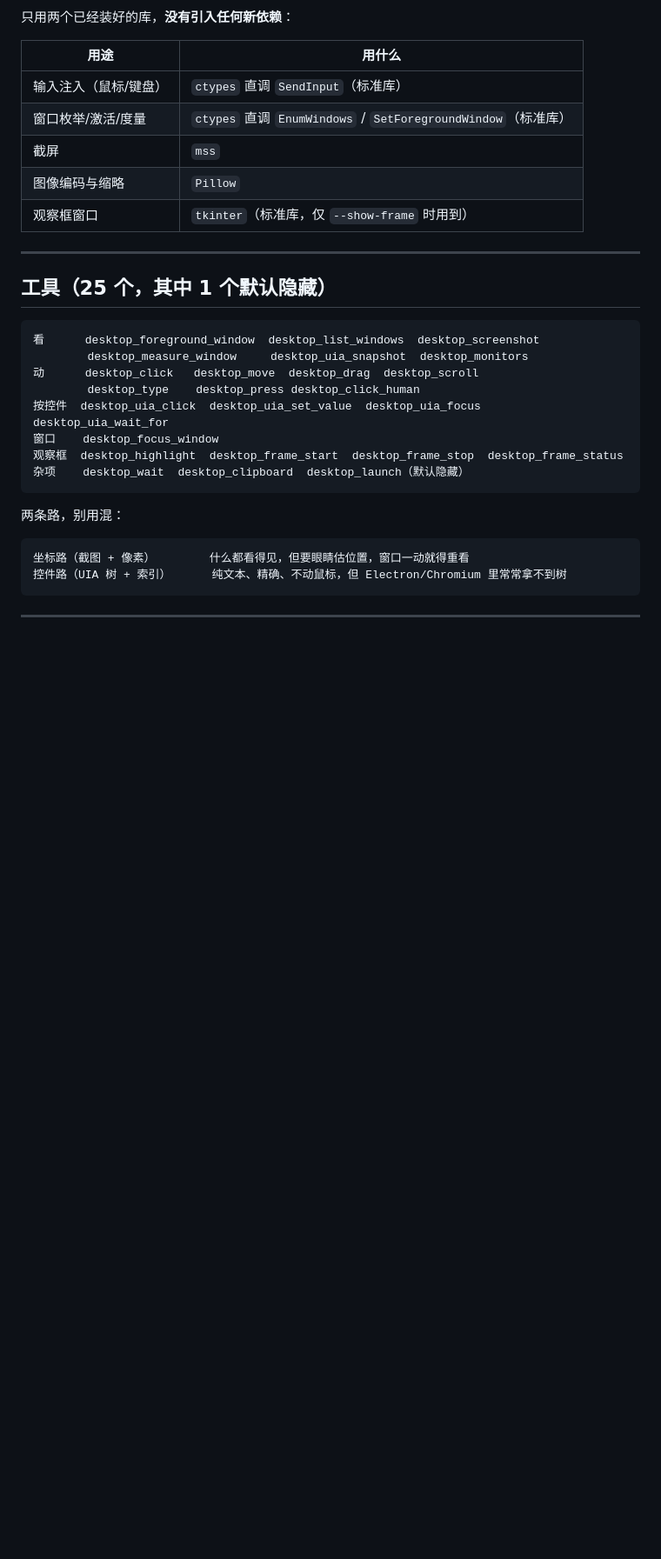
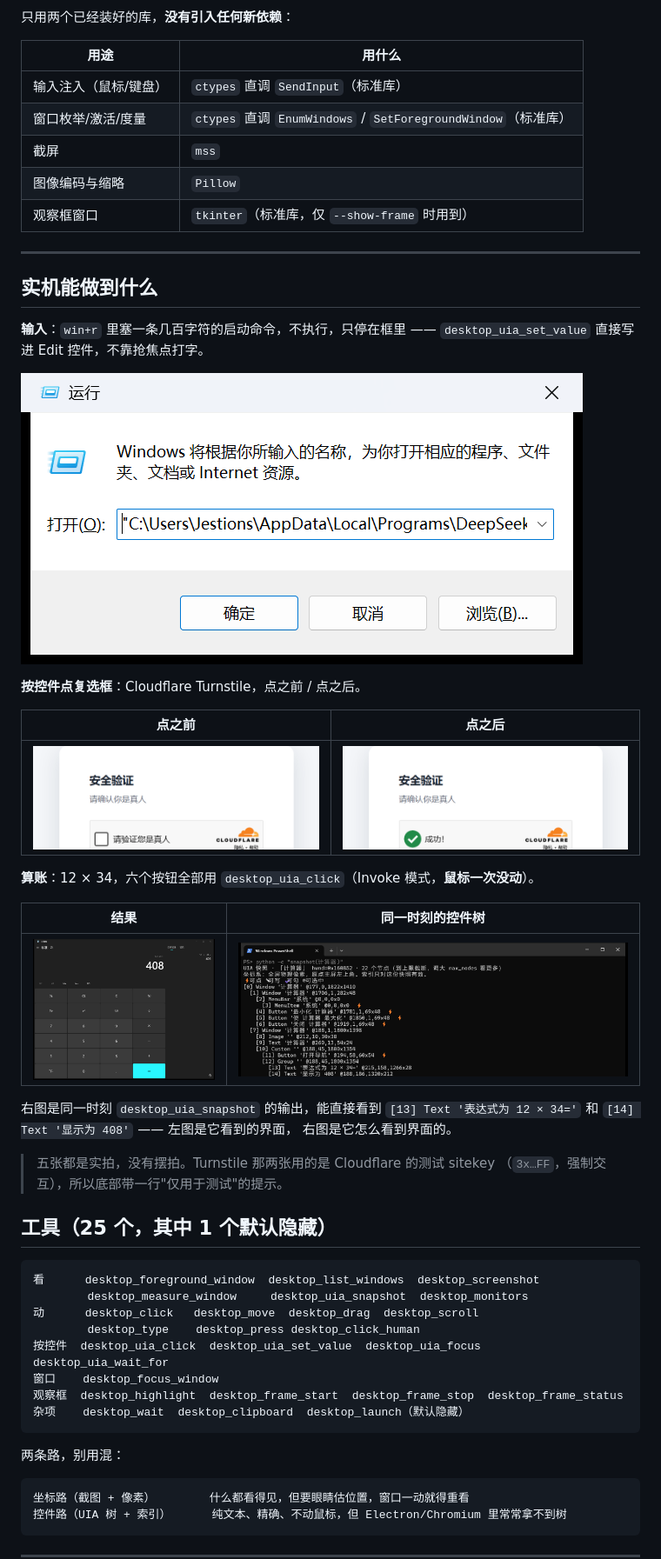
Before and after one commit to Jestions-dev/Desktop-MCP, a Markdown page: README.md, the part around one of its changes. Shown at 87% size. Rendered like a GitHub page; pictures changed too: assets/screenshots/1-run-command.png (added), assets/screenshots/2-turnstile-before.png (added), assets/screenshots/3-turnstile-after.png (added); blank space fills up the shorter version.

```diff
--- a/README.md
+++ b/README.md
@@ -51,6 +51,32 @@ python -m desktop_mcp.server                  # 全部 16 个工具
 | 观察框窗口 | `tkinter`（标准库，仅 `--show-frame` 时用到） |
 
 ---
+
+## 实机能做到什么
+
+**输入**：`win+r` 里塞一条几百字符的启动命令，不执行，只停在框里 ——
+`desktop_uia_set_value` 直接写进 Edit 控件，不靠抢焦点打字。
+
+![Win+R 长命令](assets/screenshots/1-run-command.png)
+
+**按控件点复选框**：Cloudflare Turnstile，点之前 / 点之后。
+
+| 点之前 | 点之后 |
+|---|---|
+| ![未通过](assets/screenshots/2-turnstile-before.png) | ![通过](assets/screenshots/3-turnstile-after.png) |
+
+**算账**：12 × 34，六个按钮全部用 `desktop_uia_click`（Invoke 模式，**鼠标一次没动**）。
+
+| 结果 | 同一时刻的控件树 |
+|---|---|
+| ![计算器](assets/screenshots/4-calculator.png) | ![控件树](assets/screenshots/5-uia-tree.png) |
+
+右图是同一时刻 `desktop_uia_snapshot` 的输出，能直接看到
+`[13] Text '表达式为 12 × 34='` 和 `[14] Text '显示为 408'` —— 左图是它看到的界面，
+右图是它怎么看到界面的。
+
+> 五张都是实拍，没有摆拍。Turnstile 那两张用的是 Cloudflare 的测试 sitekey
+> （`3x…FF`，强制交互），所以底部带一行"仅用于测试"的提示。
 
 ## 工具（25 个，其中 1 个默认隐藏）
 
```
Also changed, not shown: other parts of README.md (+10 -1 lines), plugin/icon.png (added), 5 other files.
